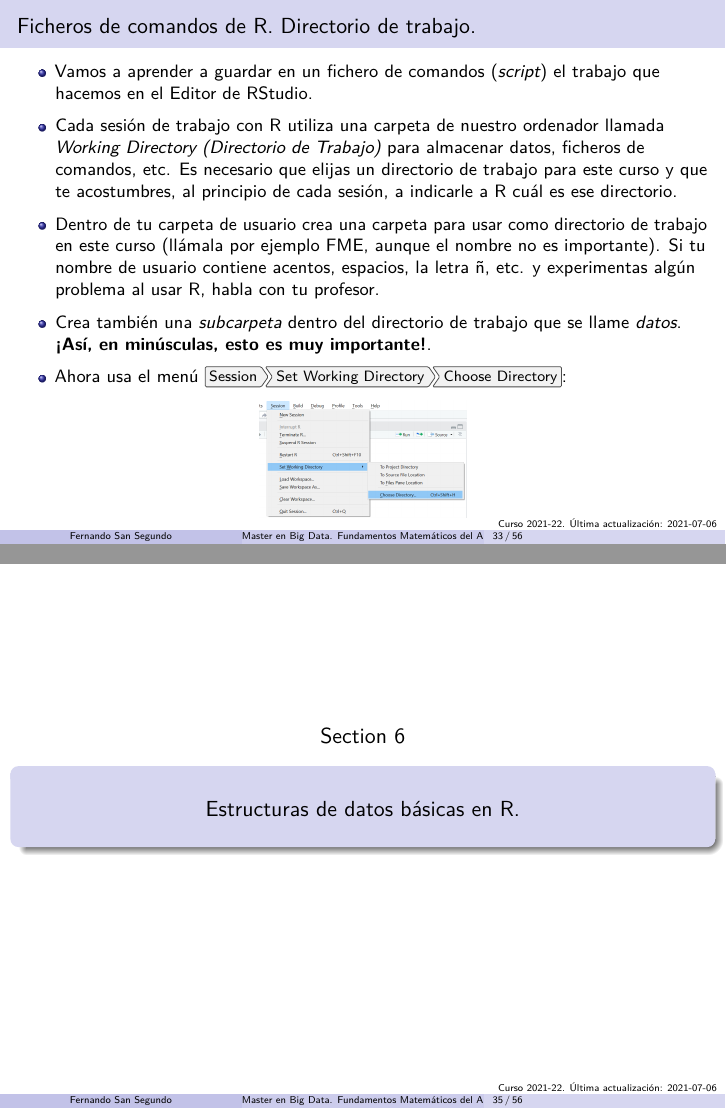
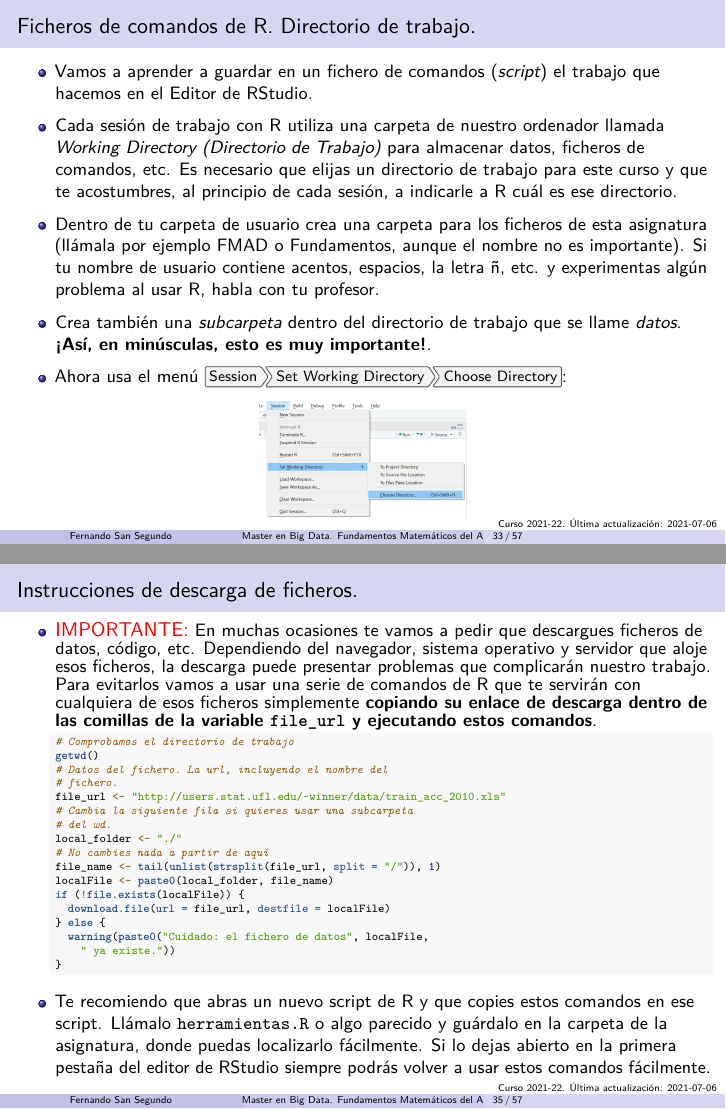
Before and after one commit to fsansegundo/fmad2122, an R Markdown document (sesion01.Rmd): pages 33 and 35 of 56 before the commit and pages 33 and 35 of 57 after it, joined at a grey line. Rendered offline with R 4.5, knitr and Pandoc, then LaTeX, with nearby package versions; some code elsewhere in the file could not run offline; a font, style sheet, LaTeX package, included part or bibliography that could not be used is replaced or left out; the gapminder table comes from the copy in Python's plotly package.

Commit message:
Añadiendo a sesion01 las instrucciones de descarga de ficheros y creando el fichero herramientas.R

````diff
--- a/sesion01.Rmd
+++ b/sesion01.Rmd
@@ -396,7 +396,7 @@ include_graphics(figpath("01-RStudioCloud.jpeg"))
 
 - Cada sesión de trabajo con R utiliza una carpeta de nuestro ordenador llamada *Working Directory (Directorio de Trabajo)* para almacenar datos, ficheros de comandos, etc. Es necesario que elijas un directorio de trabajo para este curso y que te acostumbres, al principio de cada sesión, a indicarle a R cuál es ese directorio.
 
-- Dentro de tu carpeta de usuario crea una carpeta para usar como directorio de trabajo en este curso (llámala por ejemplo FME, aunque el nombre no es importante). Si tu nombre de usuario contiene acentos, espacios, la letra ñ, etc. y experimentas algún problema al usar R, habla con tu profesor.
+- Dentro de tu carpeta de usuario crea una carpeta para los ficheros de esta asignatura (llámala por ejemplo FMAD o Fundamentos, aunque el nombre no es importante). Si tu nombre de usuario contiene acentos, espacios, la letra ñ, etc. y experimentas algún problema al usar R, habla con tu profesor.
 
 - Crea también una *subcarpeta* dentro del directorio de trabajo que se llame *datos*. **¡Así, en  minúsculas, esto es muy importante!**.
 
@@ -417,3 +418,26 @@ include_graphics(figpath("01-fig15-RStudio-ElegirWorkDir.png"))
+## Instrucciones de descarga de ficheros.
+
++ \textcolor{red}{\large IMPORTANTE:} En muchas ocasiones te vamos a pedir que descargues ficheros de datos, código, etc. Dependiendo del navegador, sistema operativo y servidor que aloje esos ficheros, la descarga puede presentar problemas que complicarán nuestro trabajo. Para evitarlos vamos a usar una serie de comandos de R que te servirán con cualquiera de esos ficheros simplemente **copiando su enlace de descarga dentro de las comillas de la variable `file_url` y ejecutando estos comandos**.
+\scriptsize
+    ```{r eval=FALSE, comment=NULL}
+      # Comprobamos el directorio de trabajo
+      getwd()
+      # Datos del fichero. La url, incluyendo el nombre del fichero.
+      file_url <-   "http://users.stat.ufl.edu/~winner/data/train_acc_2010.xls"
+      # Cambia la siguiente fila si quieres usar una subcarpeta del wd.
+      local_folder <-  "./"
+      # No cambies nada a partir de aquí
+      file_name <- tail(unlist(strsplit(file_url, split = "/")), 1)
+      localFile <-  paste0(local_folder, file_name)
+      if(!file.exists(localFile)){
+        download.file(url = file_url, destfile = localFile)
+      } else {
+        warning(paste0("Cuidado: el fichero de datos", localFile, " ya existe."))
+      }
+    ```
+    \normalsize
+
++ Te recomiendo que abras un nuevo script de R y que copies estos comandos en ese script. Llámalo `herramientas.R` o algo parecido y guárdalo en la carpeta de la asignatura, donde puedas localizarlo fácilmente. Si lo dejas abierto en la primera pestaña del editor de RStudio siempre podrás volver a usar estos comandos fácilmente.
 
 # Estructuras de datos básicas en R.
 
````
Also changed, not shown: herramientas.R (added, +42 -0 lines), sesion01.Rmd (3 more changed lines), 1 other file.
